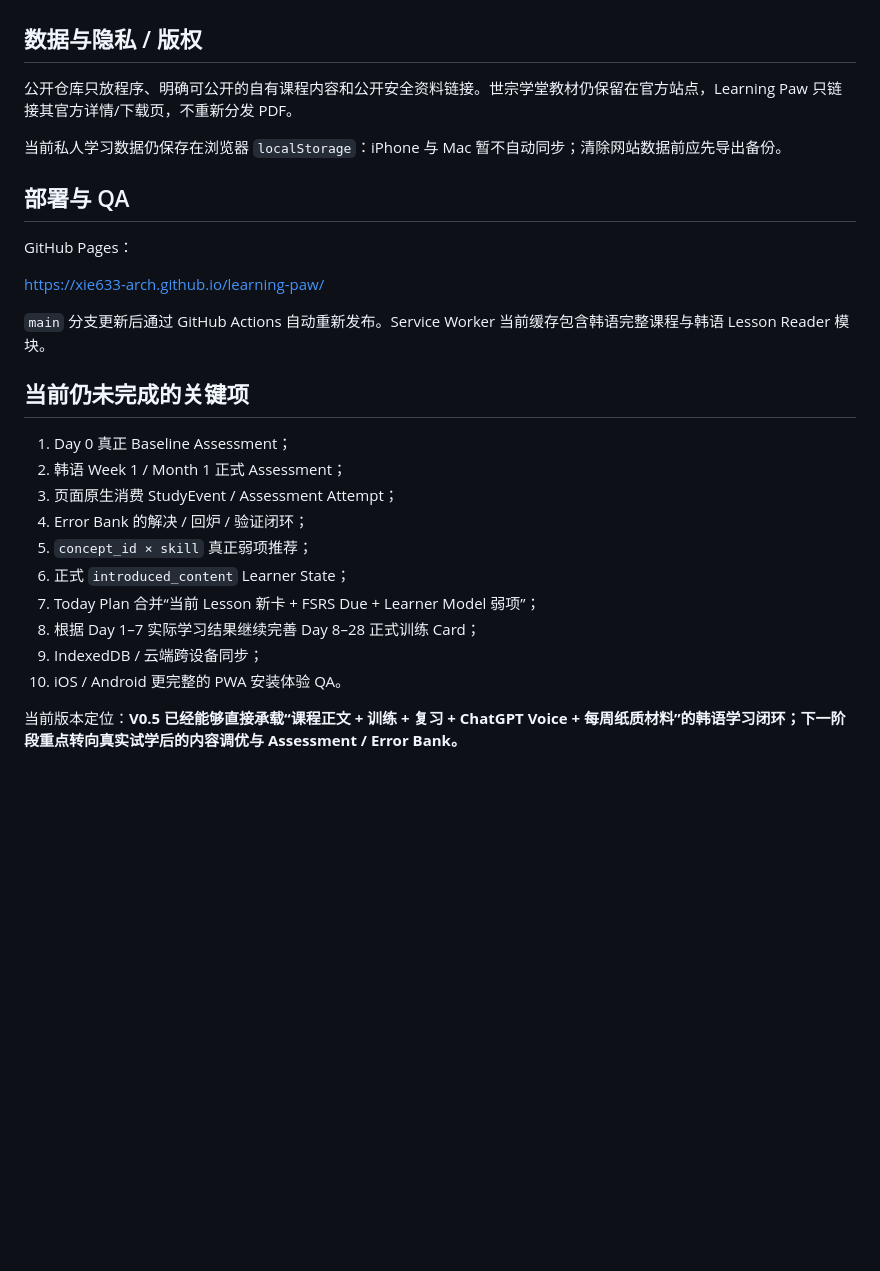
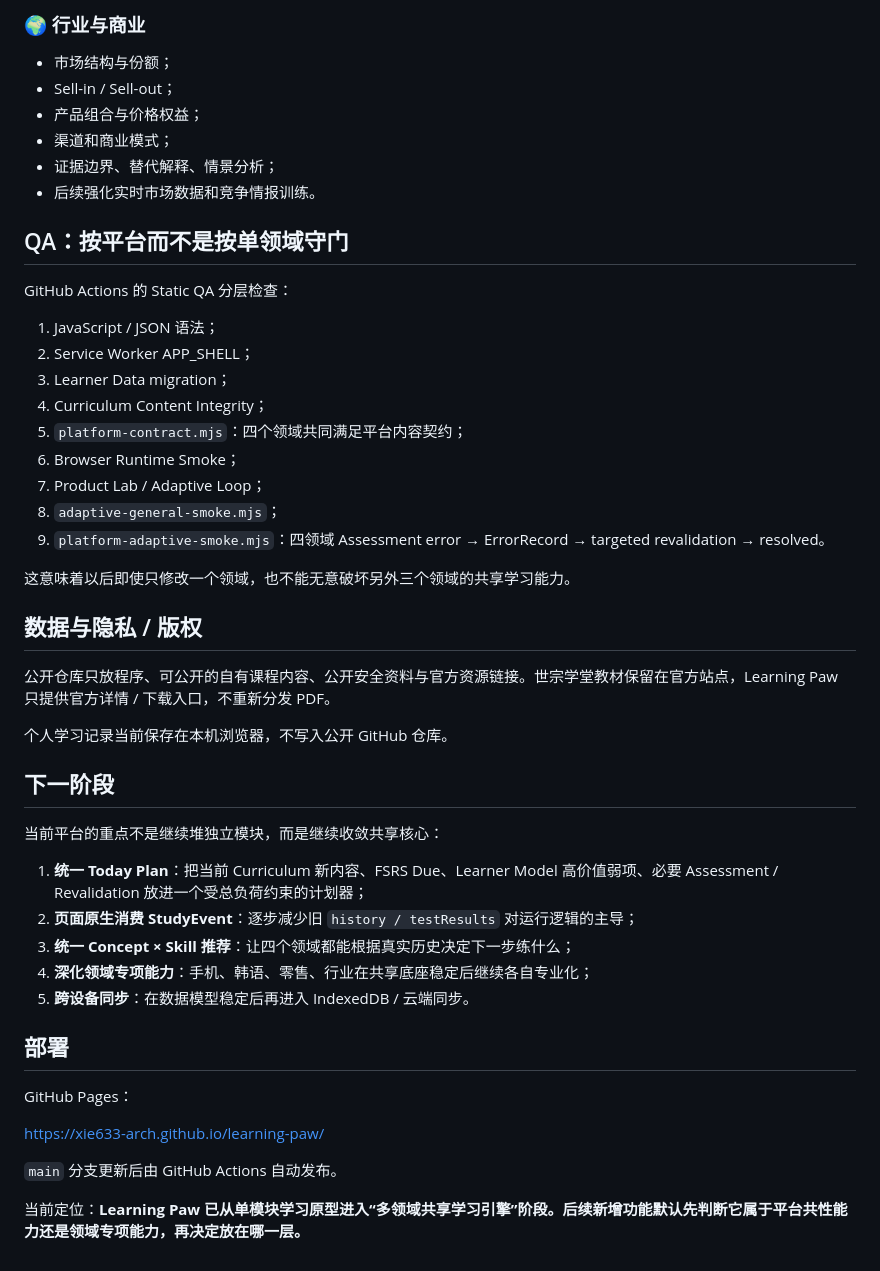
Before and after one commit to xie633-arch/learning-paw, a Markdown page: README.md, the part around one of its changes. Drawn GitHub-style; blank space fills up the shorter version.

Commit message:
docs: describe Learning Paw as integrated multi-domain platform

```diff
--- a/README.md
+++ b/README.md
@@ -167,29 +150,50 @@ StudyEvent
+### 🌍 行业与商业
+
+- 市场结构与份额；
+- Sell-in / Sell-out；
+- 产品组合与价格权益；
+- 渠道和商业模式；
+- 证据边界、替代解释、情景分析；
+- 后续强化实时市场数据和竞争情报训练。
+
+## QA：按平台而不是按单领域守门
+
+GitHub Actions 的 Static QA 分层检查：
+
+1. JavaScript / JSON 语法；
+2. Service Worker APP_SHELL；
+3. Learner Data migration；
+4. Curriculum Content Integrity；
+5. `platform-contract.mjs`：四个领域共同满足平台内容契约；
+6. Browser Runtime Smoke；
+7. Product Lab / Adaptive Loop；
+8. `adaptive-general-smoke.mjs`；
+9. `platform-adaptive-smoke.mjs`：四领域 Assessment error → ErrorRecord → targeted revalidation → resolved。
+
+这意味着以后即使只修改一个领域，也不能无意破坏另外三个领域的共享学习能力。
 
 ## 数据与隐私 / 版权
 
-公开仓库只放程序、明确可公开的自有课程内容和公开安全资料链接。世宗学堂教材仍保留在官方站点，Learning Paw 只链接其官方详情/下载页，不重新分发 PDF。
+公开仓库只放程序、可公开的自有课程内容、公开安全资料与官方资源链接。世宗学堂教材保留在官方站点，Learning Paw 只提供官方详情 / 下载入口，不重新分发 PDF。
 
-当前私人学习数据仍保存在浏览器 `localStorage`：iPhone 与 Mac 暂不自动同步；清除网站数据前应先导出备份。
+个人学习记录当前保存在本机浏览器，不写入公开 GitHub 仓库。
 
-## 部署与 QA
+## 下一阶段
+
+当前平台的重点不是继续堆独立模块，而是继续收敛共享核心：
+
+1. **统一 Today Plan**：把当前 Curriculum 新内容、FSRS Due、Learner Model 高价值弱项、必要 Assessment / Revalidation 放进一个受总负荷约束的计划器；
+2. **页面原生消费 StudyEvent**：逐步减少旧 `history / testResults` 对运行逻辑的主导；
+3. **统一 Concept × Skill 推荐**：让四个领域都能根据真实历史决定下一步练什么；
+4. **深化领域专项能力**：手机、韩语、零售、行业在共享底座稳定后继续各自专业化；
+5. **跨设备同步**：在数据模型稳定后再进入 IndexedDB / 云端同步。
+
+## 部署
 
 GitHub Pages：
 
 https://xie633-arch.github.io/learning-paw/
 
-`main` 分支更新后通过 GitHub Actions 自动重新发布。Service Worker 当前缓存包含韩语完整课程与韩语 Lesson Reader 模块。
+`main` 分支更新后由 GitHub Actions 自动发布。
 
-## 当前仍未完成的关键项
-
-1. Day 0 真正 Baseline Assessment；
-2. 韩语 Week 1 / Month 1 正式 Assessment；
-3. 页面原生消费 StudyEvent / Assessment Attempt；
-4. Error Bank 的解决 / 回炉 / 验证闭环；
-5. `concept_id × skill` 真正弱项推荐；
-6. 正式 `introduced_content` Learner State；
-7. Today Plan 合并“当前 Lesson 新卡 + FSRS Due + Learner Model 弱项”；
-8. 根据 Day 1–7 实际学习结果继续完善 Day 8–28 正式训练 Card；
-9. IndexedDB / 云端跨设备同步；
-10. iOS / Android 更完整的 PWA 安装体验 QA。
-
-当前版本定位：**V0.5 已经能够直接承载“课程正文 + 训练 + 复习 + ChatGPT Voice + 每周纸质材料”的韩语学习闭环；下一阶段重点转向真实试学后的内容调优与 Assessment / Error Bank。**
+当前定位：**Learning Paw 已从单模块学习原型进入“多领域共享学习引擎”阶段。后续新增功能默认先判断它属于平台共性能力还是领域专项能力，再决定放在哪一层。**
```
Also changed, not shown: other parts of README.md (+112 -129 lines).
